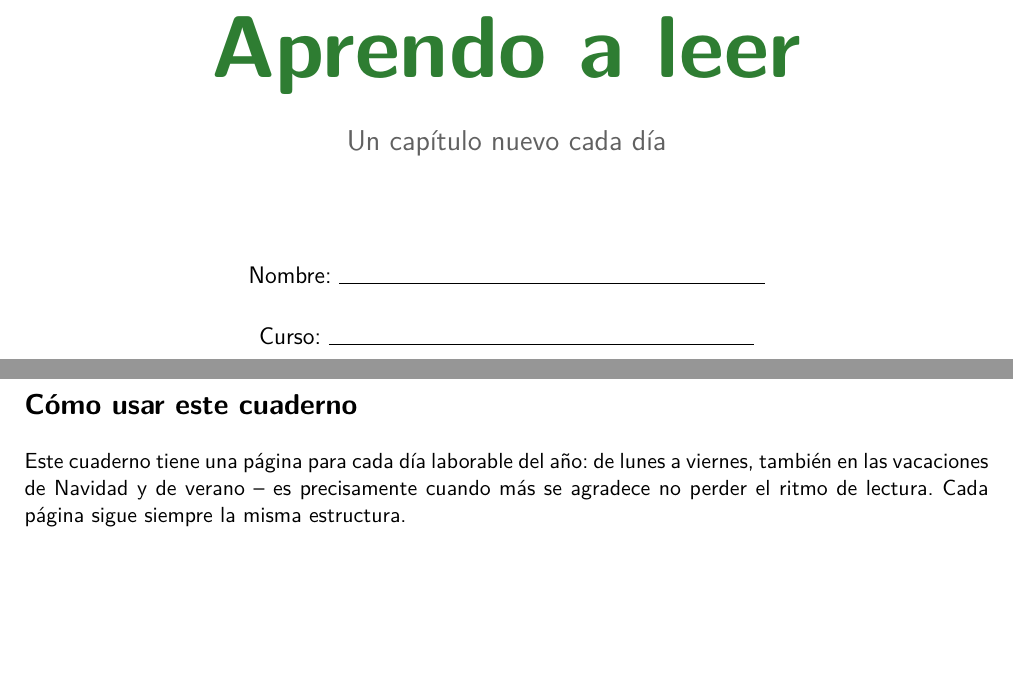
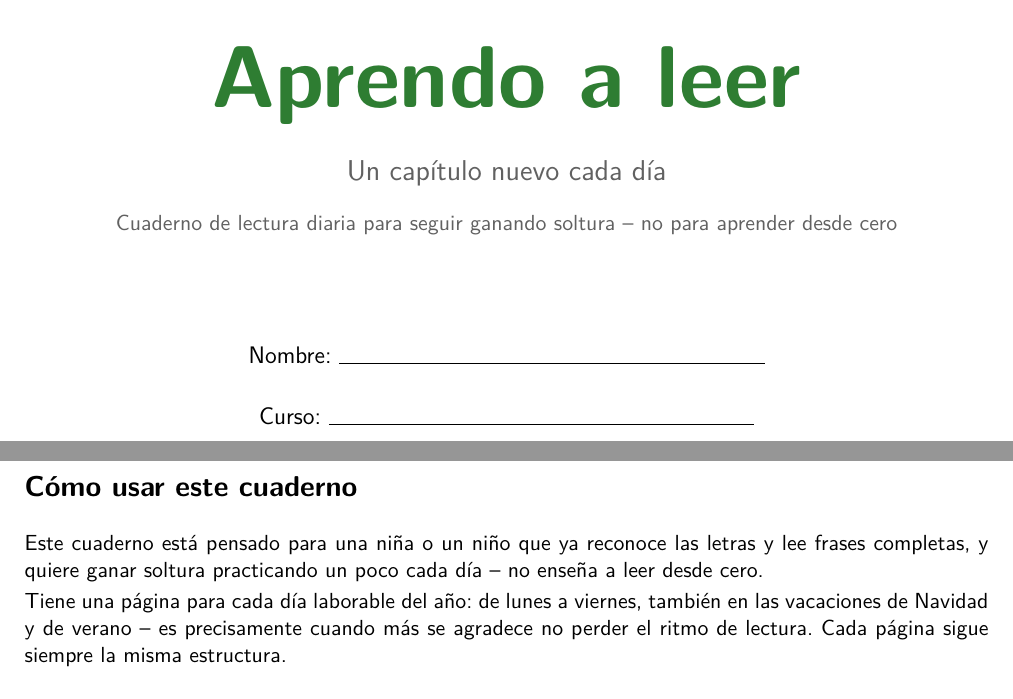
Before and after one commit to konradcinkusz/learning-to-read, a LaTeX document (main.tex, which reads frontmatter/como-usar.tex, frontmatter/portada.tex, lang/es.tex): two parts of pages 1 and 2 of 4, joined at a grey line, cut so that both start at the same text, the shorter picture padded with empty space. Compiled offline with pdfLaTeX.

Commit message:
Aclara en la portada y en Cómo usar para quién es el cuaderno
El título "Aprendo a leer" puede sugerir un método desde cero, pero el
cuaderno da por hecho que la niña o el niño ya reconoce las letras y
lee frases completas (consolidación, no alfabetización). Añade una
línea a la portada y una frase de apertura a "Cómo usar este cuaderno"
que lo dejan explícito, y lo mismo en la página de descarga, para que
quien lo compre no se lleve una sorpresa.

Co-Authored-By: Claude Sonnet 5 <noreply@anthropic.com>
Claude-Session: https://claude.ai/code/session_01VhCcjsf6kK4NpQ27ydHX5k

```diff
--- a/frontmatter/como-usar.tex
+++ b/frontmatter/como-usar.tex
@@ -1,10 +1,14 @@
 % frontmatter/como-usar.tex -- instrucciones para el adulto (en español).
 \section*{Cómo usar este cuaderno}
 
-Este cuaderno tiene una página para cada día laborable del año: de
-lunes a viernes, también en las vacaciones de Navidad y de verano -- es
-precisamente cuando más se agradece no perder el ritmo de lectura. Cada
-página sigue siempre la misma estructura.
+Este cuaderno está pensado para una niña o un niño que ya reconoce las
+letras y lee frases completas, y quiere ganar soltura practicando un
+poco cada día -- no enseña a leer desde cero.
+
+Tiene una página para cada día laborable del año: de lunes a viernes,
+también en las vacaciones de Navidad y de verano -- es precisamente
+cuando más se agradece no perder el ritmo de lectura. Cada página sigue
+siempre la misma estructura.
 
 \begin{itemize}[leftmargin=6mm]
 \item \textbf{Fecha} y \textbf{Notas}: espacio para que un adulto anote
--- a/frontmatter/portada.tex
+++ b/frontmatter/portada.tex
@@ -13,7 +13,8 @@
 
 \vspace{10mm}
 {\fontsize{44}{50}\selectfont\bfseries\color{colorLectura} \lblTituloPortada}\\[6mm]
-{\Large\color{colorGris} \lblSubtituloPortada}
+{\Large\color{colorGris} \lblSubtituloPortada}\\[4mm]
+{\normalsize\color{colorGris} \lblSubtituloPortadaMetodo}
 
 \vspace{18mm}
 {\large \lblPortadaNombre:\ \rule{75mm}{0.4pt}}\\[6mm]
--- a/lang/es.tex
+++ b/lang/es.tex
@@ -60,5 +60,6 @@
 
 \newcommand{\lblTituloPortada}{Aprendo a leer}
 \newcommand{\lblSubtituloPortada}{Un capítulo nuevo cada día}
+\newcommand{\lblSubtituloPortadaMetodo}{Cuaderno de lectura diaria para seguir ganando soltura -- no para aprender desde cero}
 \newcommand{\lblPortadaNombre}{Nombre}
 \newcommand{\lblPortadaCurso}{Curso}
```
Also changed, not shown: 1 other file.
